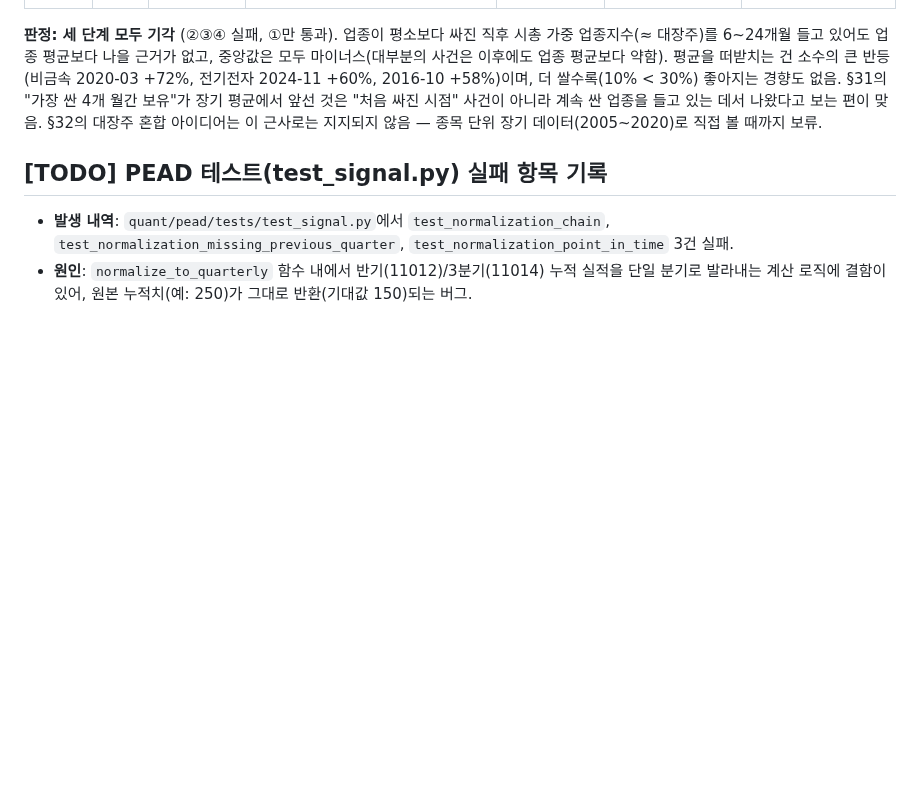
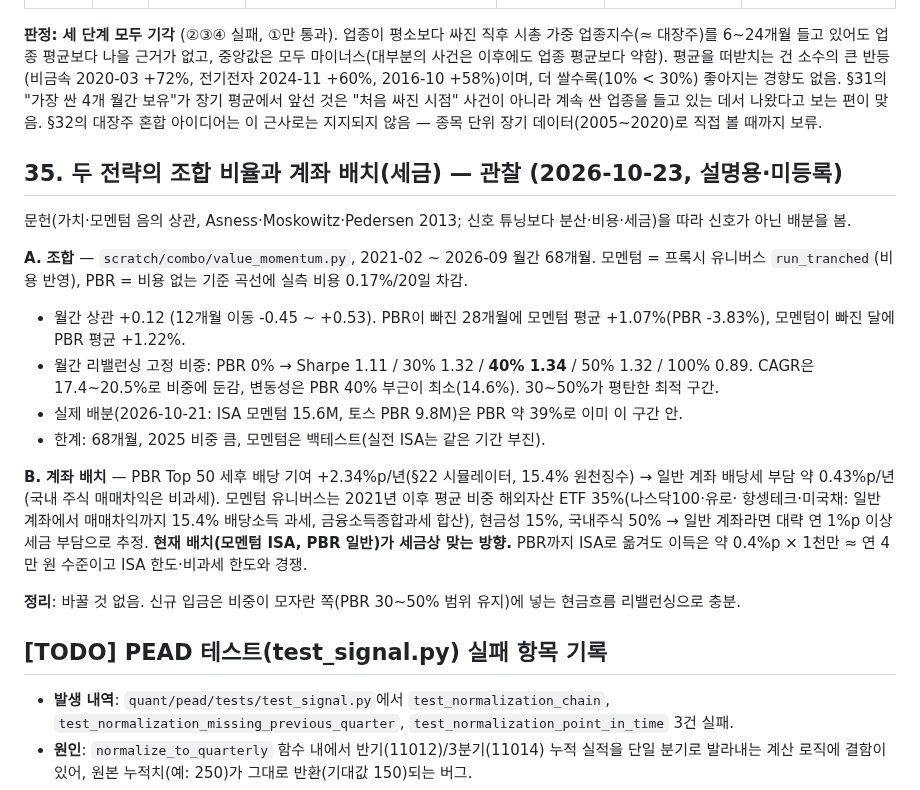
Before and after one commit to jmpp0215/quant-lab, a Markdown page: quant/pead/RESEARCH_LOG.md, the part around the change. Rendered like a GitHub page; blank space fills up the shorter version.

Commit message:
docs(research-log): §35 value/momentum mix and account placement - current setup already near the sweet spot
Monthly corr +0.12; Sharpe peaks around 40% PBR (1.34 vs 1.11 momentum-
only, 0.89 PBR-only); the live split is ~39% PBR. PBR's dividend tax in the
taxable account costs ~0.43pp/yr; momentum's foreign-asset ETFs belong in
the ISA, as they are.

```diff
--- a/quant/pead/RESEARCH_LOG.md
+++ b/quant/pead/RESEARCH_LOG.md
@@ -1265,6 +1265,27 @@ CM은 월평균 실제 선택 1.97개, 211개월 중 46개월은 조건 충족
 업종을 들고 있는 데서 나왔다고 보는 편이 맞음. §32의 대장주 혼합 아이디어는 이 근사로는 지지되지 않음 — 종목 단위
 장기 데이터(2005~2020)로 직접 볼 때까지 보류.
 
+## 35. 두 전략의 조합 비율과 계좌 배치(세금) — 관찰 (2026-10-23, 설명용·미등록)
+
+문헌(가치·모멘텀 음의 상관, Asness·Moskowitz·Pedersen 2013; 신호 튜닝보다 분산·비용·세금)을 따라 신호가 아닌 배분을 봄.
+
+**A. 조합** — `scratch/combo/value_momentum.py`, 2021-02 ~ 2026-09 월간 68개월. 모멘텀 = 프록시 유니버스
+`run_tranched`(비용 반영), PBR = 비용 없는 기준 곡선에 실측 비용 0.17%/20일 차감.
+- 월간 상관 +0.12 (12개월 이동 -0.45 ~ +0.53). PBR이 빠진 28개월에 모멘텀 평균 +1.07%(PBR -3.83%), 모멘텀이 빠진 달에
+  PBR 평균 +1.22%.
+- 월간 리밸런싱 고정 비중: PBR 0% → Sharpe 1.11 / 30% 1.32 / **40% 1.34** / 50% 1.32 / 100% 0.89. CAGR은 17.4~20.5%로
+  비중에 둔감, 변동성은 PBR 40% 부근이 최소(14.6%). 30~50%가 평탄한 최적 구간.
+- 실제 배분(2026-10-21: ISA 모멘텀 15.6M, 토스 PBR 9.8M)은 PBR 약 39%로 이미 이 구간 안.
+- 한계: 68개월, 2025 비중 큼, 모멘텀은 백테스트(실전 ISA는 같은 기간 부진).
+
+**B. 계좌 배치** — PBR Top 50 세후 배당 기여 +2.34%p/년(§22 시뮬레이터, 15.4% 원천징수) → 일반 계좌 배당세 부담
+약 0.43%p/년(국내 주식 매매차익은 비과세). 모멘텀 유니버스는 2021년 이후 평균 비중 해외자산 ETF 35%(나스닥100·유로·
+항셍테크·미국채: 일반 계좌에서 매매차익까지 15.4% 배당소득 과세, 금융소득종합과세 합산), 현금성 15%, 국내주식 50%
+→ 일반 계좌라면 대략 연 1%p 이상 세금 부담으로 추정. **현재 배치(모멘텀 ISA, PBR 일반)가 세금상 맞는 방향.**
+PBR까지 ISA로 옮겨도 이득은 약 0.4%p × 1천만 ≈ 연 4만 원 수준이고 ISA 한도·비과세 한도와 경쟁.
+
+**정리**: 바꿀 것 없음. 신규 입금은 비중이 모자란 쪽(PBR 30~50% 범위 유지)에 넣는 현금흐름 리밸런싱으로 충분.
+
 ## [TODO] PEAD 테스트(test_signal.py) 실패 항목 기록
 - **발생 내역**: `quant/pead/tests/test_signal.py`에서 `test_normalization_chain`, `test_normalization_missing_previous_quarter`, `test_normalization_point_in_time` 3건 실패.
 - **원인**: `normalize_to_quarterly` 함수 내에서 반기(11012)/3분기(11014) 누적 실적을 단일 분기로 발라내는 계산 로직에 결함이 있어, 원본 누적치(예: 250)가 그대로 반환(기대값 150)되는 버그.
```
